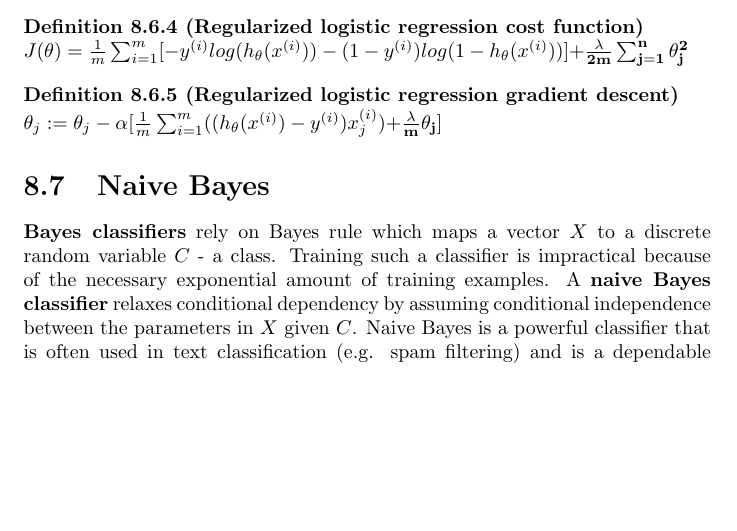
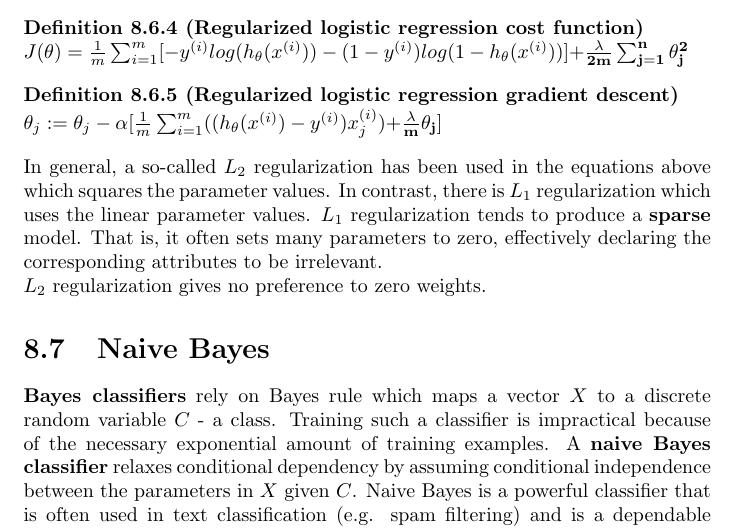
Before and after one commit to karimif/ai_notes, a LaTeX thesis (notes.tex): part of page 46 of 101, cut so that both start at the same text, the shorter picture padded with empty space. Compiled offline with pdfLaTeX.

Commit message:
Regularization: new remarks on L1 and L2

```diff
--- a/notes.tex
+++ b/notes.tex
@@ -1927,6 +1927,12 @@ $J(\theta) = \frac{1}{m}\sum_{i=1}^m[-y^{(i)}log(h_{\theta}(x^{(i)}))-(1-y^{(i)}
 $\theta_j := \theta_j - \alpha[ \frac{1}{m}\sum_{i=1}^m((h_\theta(x^{(i)})-y^{(i)})x_j^{(i)} ) {\bf + \frac{\lambda}{m}\theta_j}]$
 \end{definition}
 
+In general, a so-called $L_2$ regularization has been used in the equations above which squares the parameter values.
+In contrast, there is $L_1$ regularization which uses the linear parameter values.
+$L_1$ regularization tends to produce a {\bf sparse} model.
+That is, it often sets many parameters to zero, effectively declaring the corresponding attributes to be irrelevant. \\
+$L_2$ regularization gives no preference to zero weights.
+
 
 \section{Naive Bayes}
 {\bf Bayes classifiers} rely on Bayes rule which maps a vector $X$ to a discrete random variable $C$ - a class. Training such a classifier is impractical because of the necessary exponential amount of training examples. A {\bf naive Bayes classifier} relaxes conditional dependency by assuming conditional independence between the parameters in $X$ given $C$. Naive Bayes is a powerful classifier that is often used in text classification (e.g. spam filtering) and is a dependable baseline when comparing different classifiers. Usually, it works on a so-called {\bf bag of words} which is a frequency of words in a text.
```
